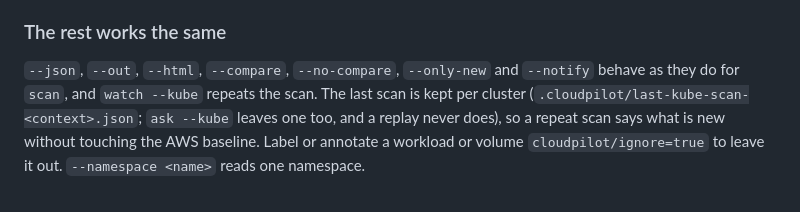
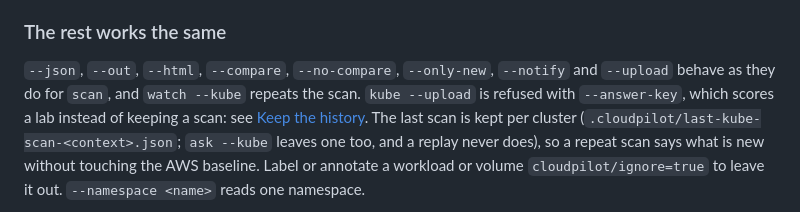
Before and after one commit to sai-na/cloudpilot, a Markdown page: packages/cli/README.md, the part around one of its changes. Drawn GitHub-style.

Commit message:
no-mistakes(document): Document --upload in the Kubernetes shared-options list

```diff
--- a/packages/cli/README.md
+++ b/packages/cli/README.md
@@ -946,8 +947,10 @@ fewer or smaller nodes, which a node autoscaler does for you.
 
 ### The rest works the same
 
-`--json`, `--out`, `--html`, `--compare`, `--no-compare`, `--only-new` and
-`--notify` behave as they do for `scan`, and `watch --kube` repeats the scan.
+`--json`, `--out`, `--html`, `--compare`, `--no-compare`, `--only-new`,
+`--notify` and `--upload` behave as they do for `scan`, and `watch --kube`
+repeats the scan. `kube --upload` is refused with `--answer-key`, which scores
+a lab instead of keeping a scan: see [Keep the history](#keep-the-history).
 The last scan is kept per cluster
 (`.cloudpilot/last-kube-scan-<context>.json`; `ask --kube` leaves one too, and
 a replay never does), so a repeat scan says what is new without touching the
```
Also changed, not shown: other parts of packages/cli/README.md (+3 -2 lines).
